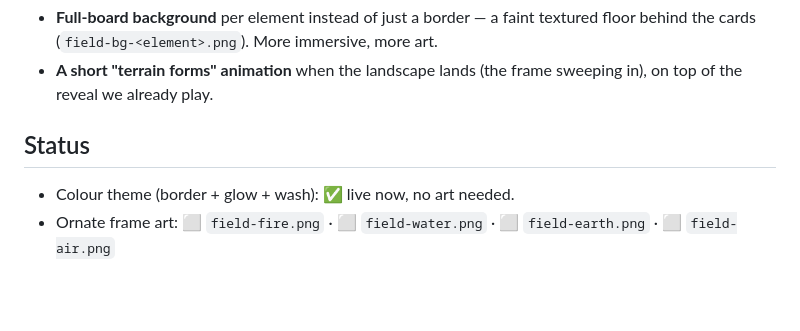
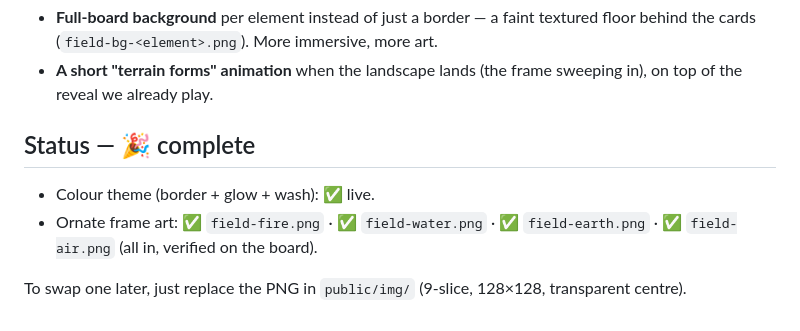
Before and after one commit to azluun/elementalwarfare, a Markdown page: BORDER_ART.md, the part around the change. Drawn GitHub-style; blank space fills up the shorter version.

Commit message:
BORDER_ART.md: terrain frames are in (all 4 verified on the board)
Co-Authored-By: Claude Opus 4.8 <noreply@anthropic.com>
Claude-Session: https://claude.ai/code/session_011Q4r1RG6zWJ2G9DfeRnua3

```diff
--- a/BORDER_ART.md
+++ b/BORDER_ART.md
@@ -56,6 +56,8 @@ values to match. Keep `border-width` and `border-image-slice` equal for 1:1 cris
 - **A short "terrain forms" animation** when the landscape lands (the frame sweeping in), on top
   of the reveal we already play.
 
-## Status
-- Colour theme (border + glow + wash): ✅ live now, no art needed.
-- Ornate frame art: ⬜ `field-fire.png` · ⬜ `field-water.png` · ⬜ `field-earth.png` · ⬜ `field-air.png`
+## Status — 🎉 complete
+- Colour theme (border + glow + wash): ✅ live.
+- Ornate frame art: ✅ `field-fire.png` · ✅ `field-water.png` · ✅ `field-earth.png` · ✅ `field-air.png` (all in, verified on the board).
+
+To swap one later, just replace the PNG in `public/img/` (9-slice, 128×128, transparent centre).
```
